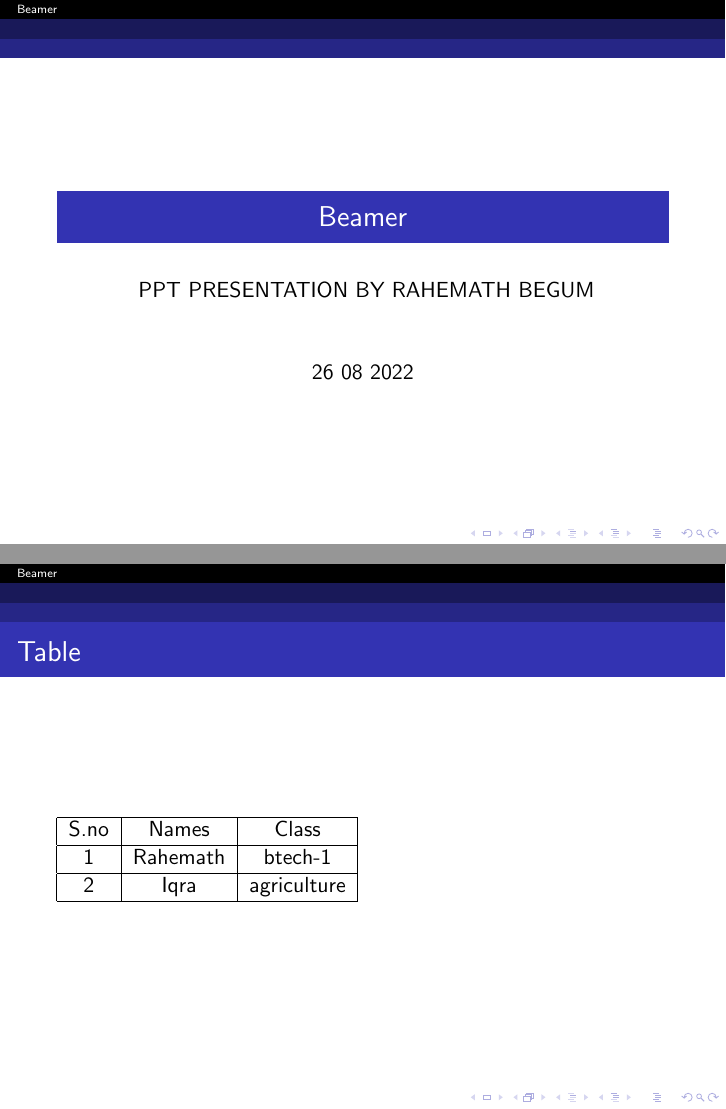
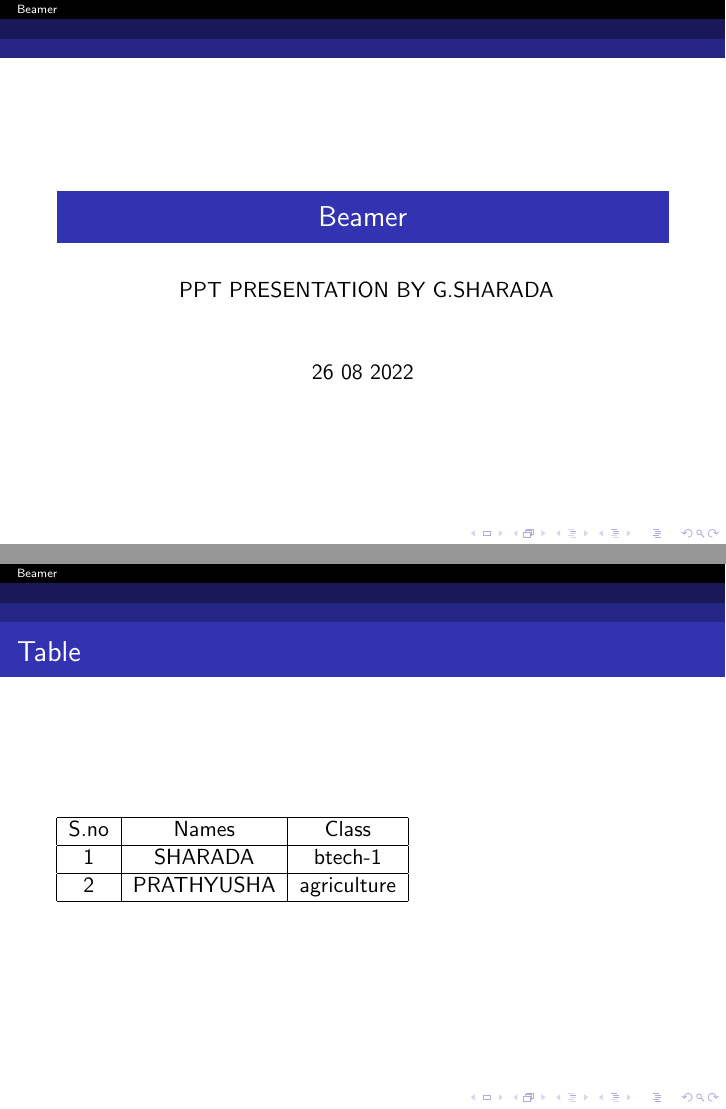
Before and after one commit to B192298/G.Sharada, LaTeX slides (main.tex): pages 1 and 4 of 5, joined at a grey line. Compiled offline with pdfLaTeX.

Commit message:
Update main.tex

```diff
--- a/main.tex
+++ b/main.tex
@@ -3,7 +3,7 @@
 \usepackage[utf8]{inputenc}
 \usetheme{Antibes}
 \title{Beamer}
-\author{ PPT PRESENTATION BY RAHEMATH BEGUM}
+\author{ PPT PRESENTATION BY G.SHARADA}
 \date{26 08 2022}
 
 \begin{document}
@@ -32,9 +32,9 @@ Upload in GitHub with proper names.
  \hline
 S.no & Names & Class\\
 \hline
-1 & Rahemath & btech-1 \\
+1 & SHARADA & btech-1 \\
 \hline
-2 & Iqra & agriculture\\
+2 & PRATHYUSHA & agriculture\\
 \hline
    \end{tabular}
 \end{frame}
```
